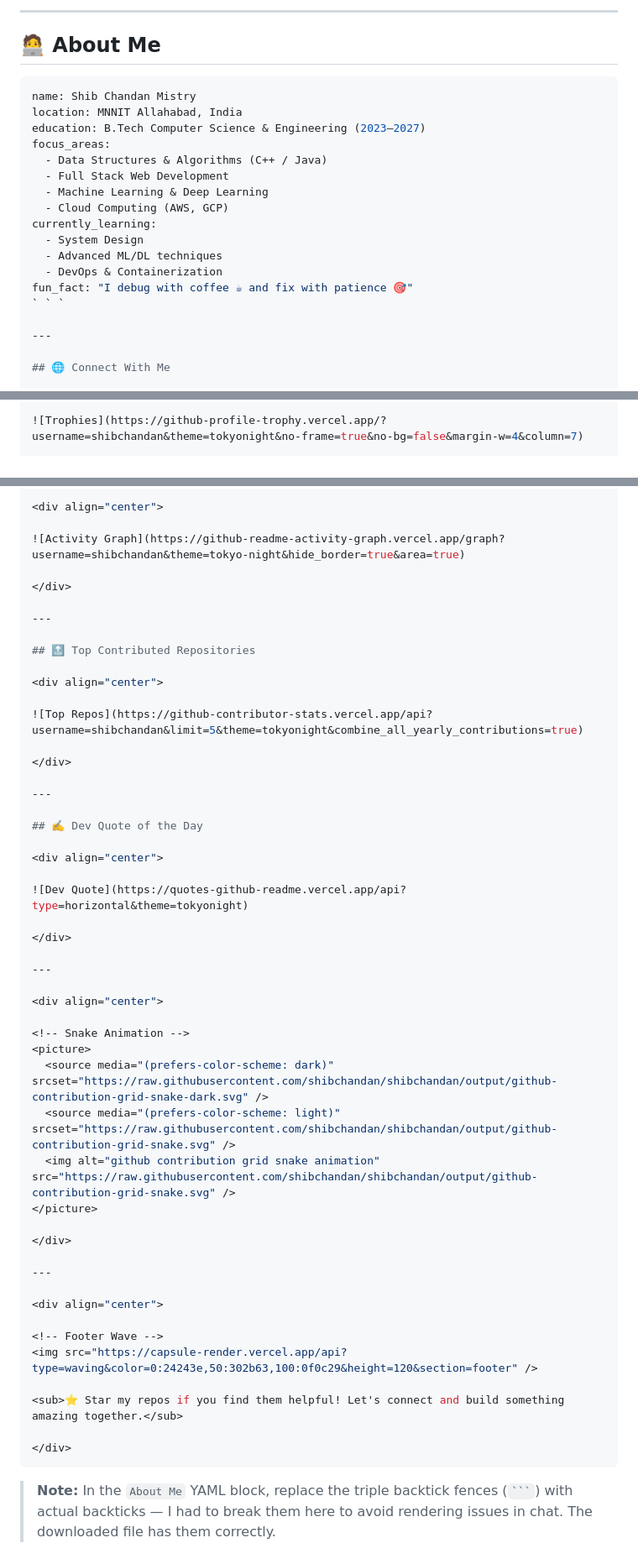
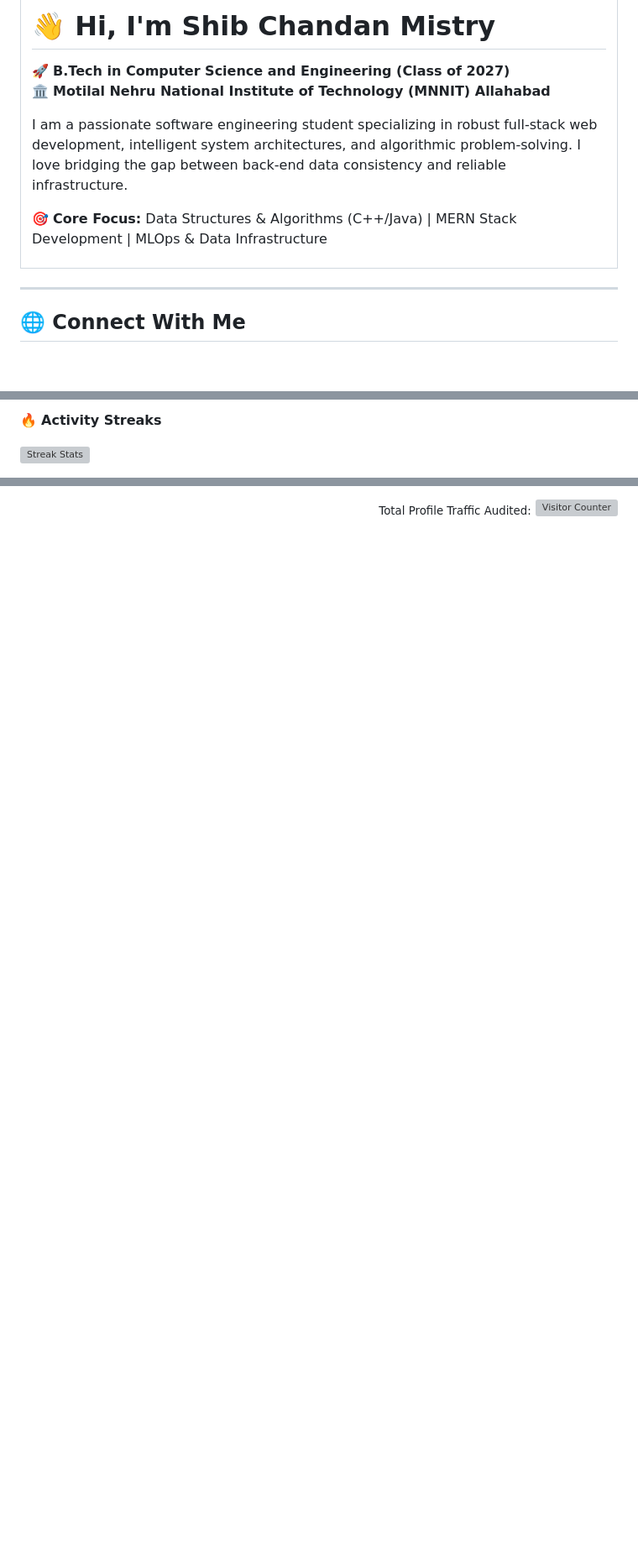
Before and after one commit to shibchandan/shibchandan, a Markdown page: README.md, 3 parts joined by grey strips. Shown at 84% size. GitHub-like rendering; blank space fills up the shorter version; grey boxes are pictures that could not be loaded.

Commit message:
Revise README for improved personal branding
Updated the README to enhance personal introduction and technical expertise sections, including new visuals and links.

````diff
--- a/README.md
+++ b/README.md
@@ -19,24 +3,14 @@
-</div>
-
----
-
-## 🧑‍💻 About Me
-
-```yaml
-name: Shib Chandan Mistry
-location: MNNIT Allahabad, India
-education: B.Tech Computer Science & Engineering (2023–2027)
-focus_areas:
-  - Data Structures & Algorithms (C++ / Java)
-  - Full Stack Web Development
-  - Machine Learning & Deep Learning
-  - Cloud Computing (AWS, GCP)
-currently_learning:
-  - System Design
-  - Advanced ML/DL techniques
-  - DevOps & Containerization
-fun_fact: "I debug with coffee ☕ and fix with patience 🎯"
-` ` `
+<table align="center">
+  <tr>
+    <td>
+      <h1>👋 Hi, I'm Shib Chandan Mistry</h1>
+      <p>🚀 <b>B.Tech in Computer Science and Engineering (Class of 2027)</b><br>
+      🏛️ <b>Motilal Nehru National Institute of Technology (MNNIT) Allahabad</b></p>
+      <p>I am a passionate software engineering student specializing in robust full-stack web development, intelligent system architectures, and algorithmic problem-solving. I love bridging the gap between back-end data consistency and reliable infrastructure.</p>
+      <p>🎯 <b>Core Focus:</b> Data Structures & Algorithms (C++/Java) | MERN Stack Development | MLOps & Data Infrastructure</p>
+    </td>
+  </tr>
+</table>
 
 ---
 
@@ -161,3 +94,6 @@ fun_fact: "I debug with coffee ☕ and fix with patience 🎯"
 
-![Trophies](https://github-profile-trophy.vercel.app/?username=shibchandan&theme=tokyonight&no-frame=true&no-bg=false&margin-w=4&column=7)
+🔥 **Activity Streaks**
+<p align="left">
+  <img src="https://nirzak-streak-stats.vercel.app/?user=shibchandan&theme=dark&hide_border=false" alt="Streak Stats" width="100%">
+</p>
 
@@ -169,53 +116,5 @@ fun_fact: "I debug with coffee ☕ and fix with patience 🎯"
 
-<div align="center">
-
-![Activity Graph](https://github-readme-activity-graph.vercel.app/graph?username=shibchandan&theme=tokyo-night&hide_border=true&area=true)
-
-</div>
-
----
-
-## 🔝 Top Contributed Repositories
-
-<div align="center">
-
-![Top Repos](https://github-contributor-stats.vercel.app/api?username=shibchandan&limit=5&theme=tokyonight&combine_all_yearly_contributions=true)
-
-</div>
-
----
-
-## ✍️ Dev Quote of the Day
-
-<div align="center">
-
-![Dev Quote](https://quotes-github-readme.vercel.app/api?type=horizontal&theme=tokyonight)
-
-</div>
-
----
-
-<div align="center">
-
-<!-- Snake Animation -->
-<picture>
-  <source media="(prefers-color-scheme: dark)" srcset="https://raw.githubusercontent.com/shibchandan/shibchandan/output/github-contribution-grid-snake-dark.svg" />
-  <source media="(prefers-color-scheme: light)" srcset="https://raw.githubusercontent.com/shibchandan/shibchandan/output/github-contribution-grid-snake.svg" />
-  <img alt="github contribution grid snake animation" src="https://raw.githubusercontent.com/shibchandan/shibchandan/output/github-contribution-grid-snake.svg" />
-</picture>
-
-</div>
-
----
-
-<div align="center">
-
-<!-- Footer Wave -->
-<img src="https://capsule-render.vercel.app/api?type=waving&color=0:24243e,50:302b63,100:0f0c29&height=120&section=footer" />
-
-<sub>⭐ Star my repos if you find them helpful! Let's connect and build something amazing together.</sub>
-
-</div>
-```
-
-> **Note:** In the `About Me` YAML block, replace the triple backtick fences (` ``` `) with actual backticks — I had to break them here to avoid rendering issues in chat. The downloaded file has them correctly.
+<p align="right">
+  <sub>Total Profile Traffic Audited:</sub>
+  <a href="https://visitcount.itsvg.in"><img src="https://visitcount.itsvg.in/api?id=shibchandan&icon=0&color=0" alt="Visitor Counter" valign="middle"></a>
+</p>
````
Also changed, not shown: other parts of README.md (+71 -117 lines).
